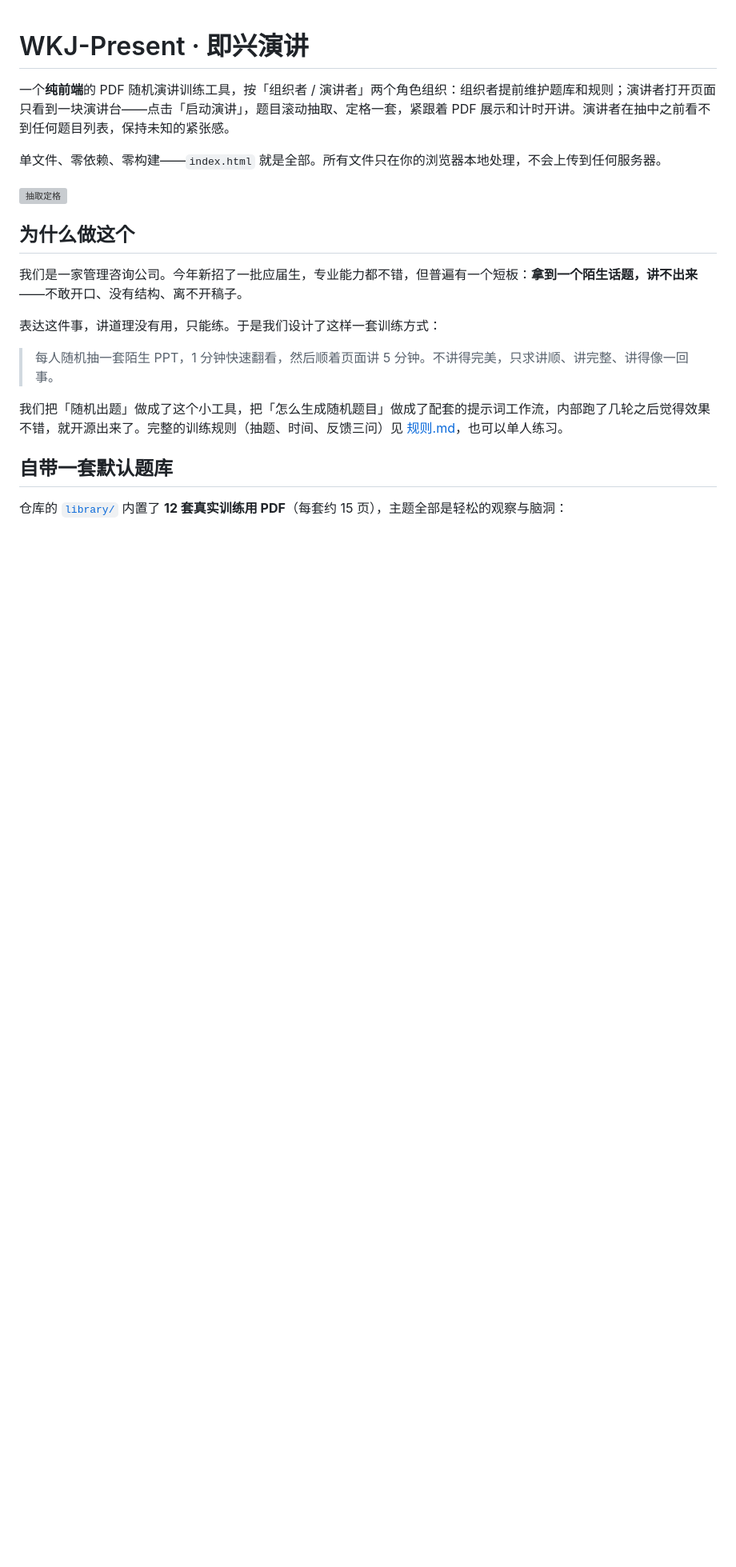
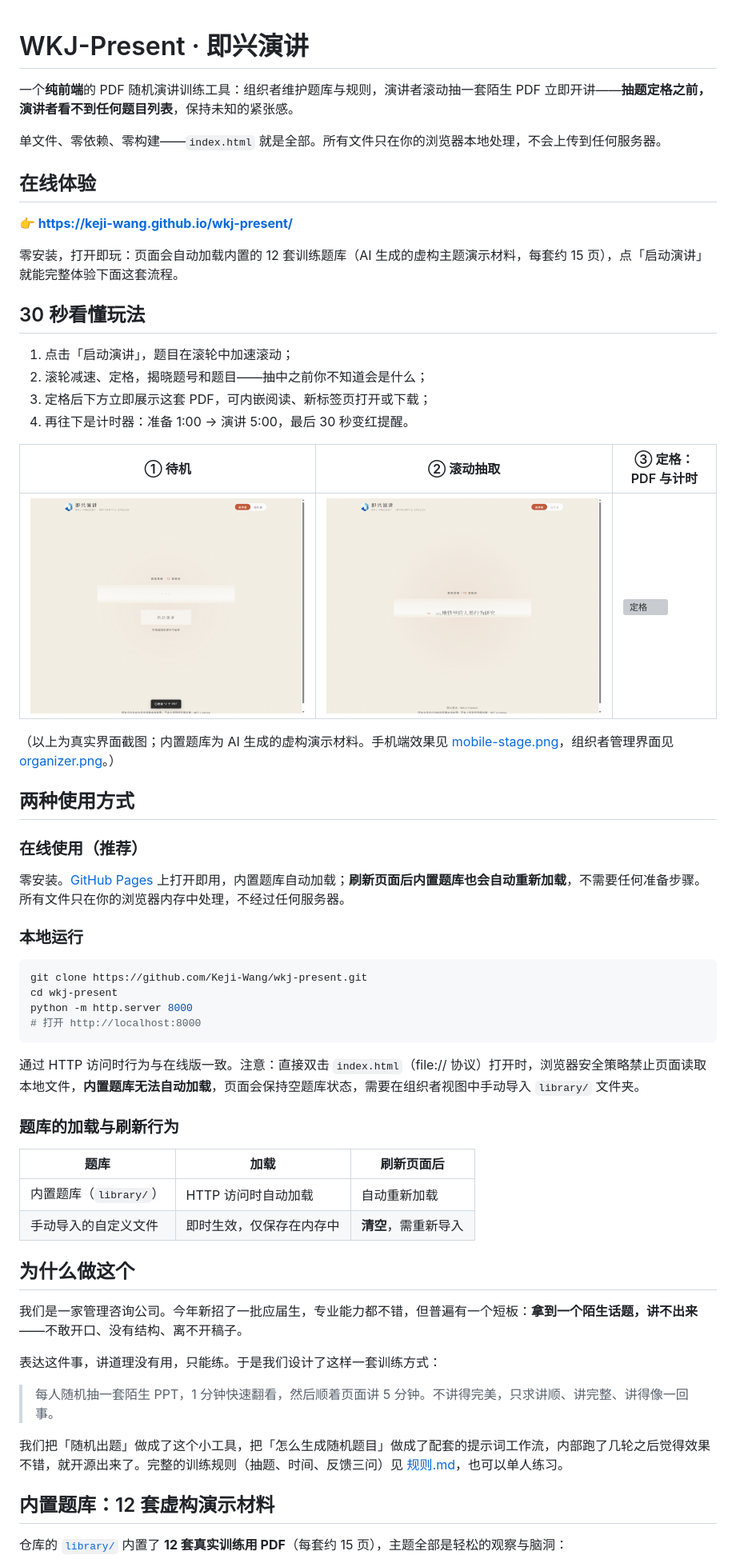
Before and after one commit to Keji-Wang/WKJ-Present, a Markdown page: README.md, the part around one of its changes. Shown at 80% size. Rendered like a GitHub page; pictures changed too: docs/screenshots/stage-rolling.png (added); blank space fills up the shorter version; grey boxes are pictures that could not be loaded.

````diff
--- a/README.md
+++ b/README.md
@@ -1,10 +1,51 @@
 # WKJ-Present · 即兴演讲
 
-一个**纯前端**的 PDF 随机演讲训练工具，按「组织者 / 演讲者」两个角色组织：组织者提前维护题库和规则；演讲者打开页面只看到一块演讲台——点击「启动演讲」，题目滚动抽取、定格一套，紧跟着 PDF 展示和计时开讲。演讲者在抽中之前看不到任何题目列表，保持未知的紧张感。
+一个**纯前端**的 PDF 随机演讲训练工具：组织者维护题库与规则，演讲者滚动抽一套陌生 PDF 立即开讲——**抽题定格之前，演讲者看不到任何题目列表**，保持未知的紧张感。
 
 单文件、零依赖、零构建——`index.html` 就是全部。所有文件只在你的浏览器本地处理，不会上传到任何服务器。
 
-![抽取定格](docs/screenshots/stage-landed.png)
+## 在线体验
+
+**👉 [https://keji-wang.github.io/wkj-present/](https://keji-wang.github.io/wkj-present/)**
+
+零安装，打开即玩：页面会自动加载内置的 12 套训练题库（AI 生成的虚构主题演示材料，每套约 15 页），点「启动演讲」就能完整体验下面这套流程。
+
+## 30 秒看懂玩法
+
+1. 点击「启动演讲」，题目在滚轮中加速滚动；
+2. 滚轮减速、定格，揭晓题号和题目——抽中之前你不知道会是什么；
+3. 定格后下方立即展示这套 PDF，可内嵌阅读、新标签页打开或下载；
+4. 再往下是计时器：准备 1:00 → 演讲 5:00，最后 30 秒变红提醒。
+
+| ① 待机 | ② 滚动抽取 | ③ 定格：PDF 与计时 |
+| --- | --- | --- |
+| ![待机](docs/screenshots/stage-idle.png) | ![滚动抽取](docs/screenshots/stage-rolling.png) | ![定格](docs/screenshots/stage-landed.png) |
+
+（以上为真实界面截图；内置题库为 AI 生成的虚构演示材料。手机端效果见 [mobile-stage.png](docs/screenshots/mobile-stage.png)，组织者管理界面见 [organizer.png](docs/screenshots/organizer.png)。）
+
+## 两种使用方式
+
+### 在线使用（推荐）
+
+零安装。[GitHub Pages](https://keji-wang.github.io/wkj-present/) 上打开即用，内置题库自动加载；**刷新页面后内置题库也会自动重新加载**，不需要任何准备步骤。所有文件只在你的浏览器内存中处理，不经过任何服务器。
+
+### 本地运行
+
+```bash
+git clone https://github.com/Keji-Wang/wkj-present.git
+cd wkj-present
+python -m http.server 8000
+# 打开 http://localhost:8000
+```
+
+通过 HTTP 访问时行为与在线版一致。注意：直接双击 `index.html`（file:// 协议）打开时，浏览器安全策略禁止页面读取本地文件，**内置题库无法自动加载**，页面会保持空题库状态，需要在组织者视图中手动导入 `library/` 文件夹。
+
+### 题库的加载与刷新行为
+
+| 题库 | 加载 | 刷新页面后 |
+| --- | --- | --- |
+| 内置题库（`library/`） | HTTP 访问时自动加载 | 自动重新加载 |
+| 手动导入的自定义文件 | 即时生效，仅保存在内存中 | **清空**，需重新导入 |
 
 ## 为什么做这个
 
@@ -16,7 +57,7 @@
 
 我们把「随机出题」做成了这个小工具，把「怎么生成随机题目」做成了配套的提示词工作流，内部跑了几轮之后觉得效果不错，就开源出来了。完整的训练规则（抽题、时间、反馈三问）见 [规则.md](规则.md)，也可以单人练习。
 
-## 自带一套默认题库
+## 内置题库：12 套虚构演示材料
 
 仓库的 [`library/`](library/) 内置了 **12 套真实训练用 PDF**（每套约 15 页），主题全部是轻松的观察与脑洞：
 
````
Also changed, not shown: other parts of README.md (+13 -35 lines).
